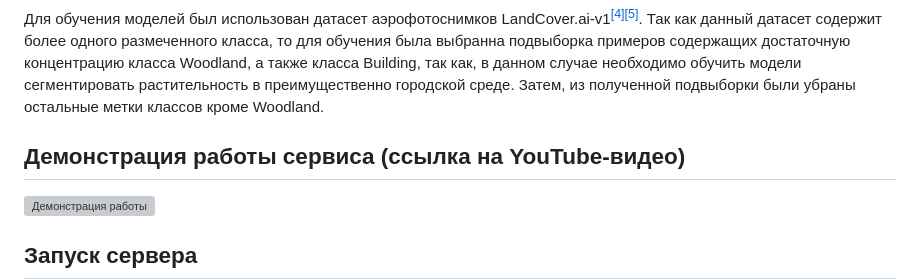
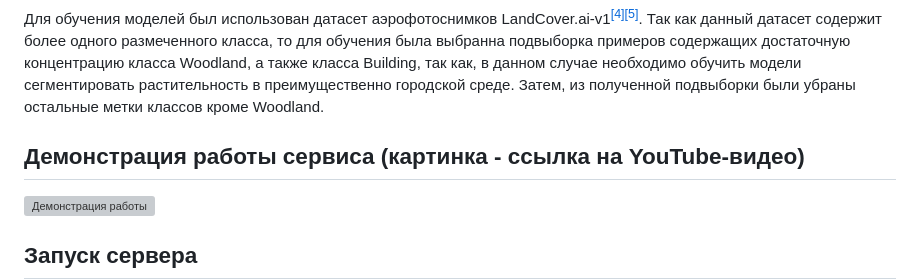
Before and after one commit to mikhail-moro/lesa, a Markdown page: README.md, the part around the change printed below. Drawn GitHub-style; grey boxes are pictures that could not be loaded.

```diff
--- a/README.md
+++ b/README.md
@@ -39,7 +39,7 @@ https://drive.google.com/file/d/1nDDueI9eiSFpFzIJgmX8TeIPcJiD9mwH/view?pli=1
 ## Данные
 Для обучения моделей был использован датасет аэрофотоснимков LandCover.ai-v1<sup>[[4]](https://landcover.ai.linuxpolska.com)[[5]](https://arxiv.org/abs/2005.02264v1)</sup>. Так как данный датасет содержит более одного размеченного класса, то для обучения была выбранна подвыборка примеров содержащих достаточную концентрацию класса Woodland, а также класса Building, так как, в данном случае необходимо обучить модели сегментировать растительность в преимущественно городской среде. Затем, из полученной подвыборки были убраны остальные метки классов кроме Woodland.
 
-## Демонстрация работы сервиса (ссылка на YouTube-видео)
+## Демонстрация работы сервиса (картинка - ссылка на YouTube-видео)
 [![Демонстрация работы](https://img.youtube.com/vi/okUjgAhp0fM/maxresdefault.jpg)](https://www.youtube.com/watch?v=okUjgAhp0fM)
 
 ## Запуск сервера
```
Also changed, not shown: other parts of README.md (+1 -1 lines).
